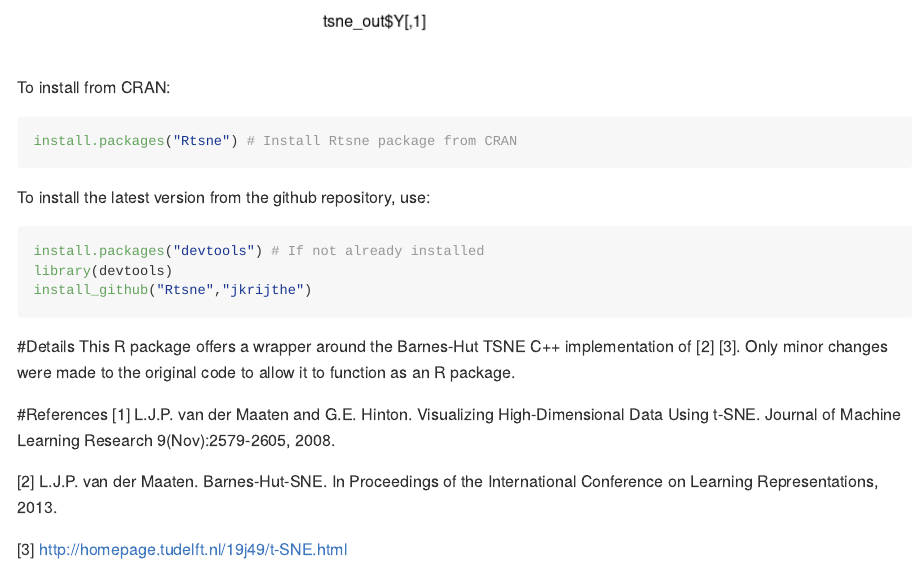
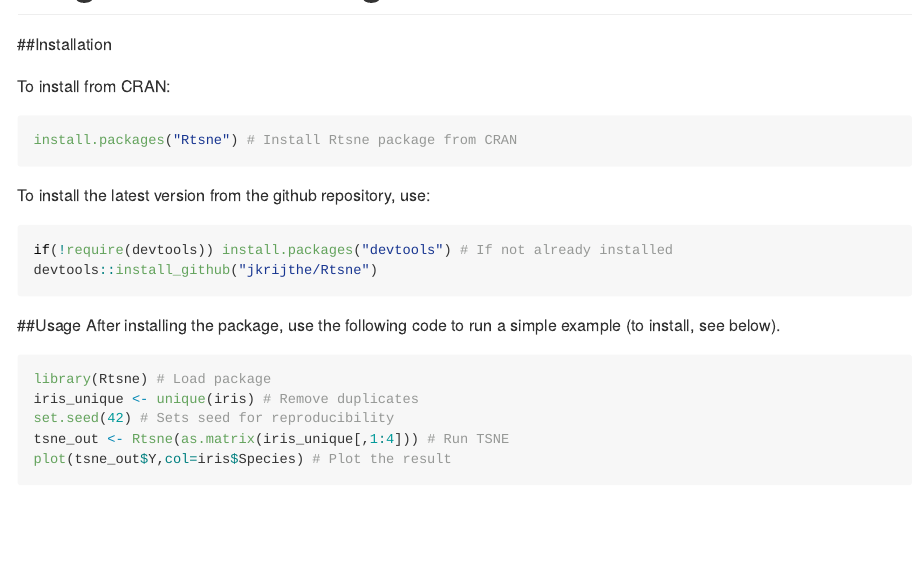
Before and after one commit to jkrijthe/Rtsne, an R Markdown document (README.Rmd): the page in a window 1100 px wide, from 810 px down before the commit and from 160 px down after it, so that both start at the same text. Rendered offline with R 4.5, knitr and Pandoc, with nearby package versions; badge pictures from the web are left out.

Commit message:
Fix devtools minor warning
Fixes warning:
Username parameter is deprecated. Please use jkrijthe/Rtsne

Also moved installation to the top.

````diff
--- a/README.Rmd
+++ b/README.Rmd
@@ -21,6 +21,19 @@
 
 # R wrapper for Van der Maaten's Barnes-Hut implementation of t-Distributed Stochastic Neighbor Embedding
 
+##Installation
+
+To install from CRAN:
+```{r, eval = FALSE}
+install.packages("Rtsne") # Install Rtsne package from CRAN
+```
+To install the latest version from the github repository, use:
+```{r, eval = FALSE}
+if(!require(devtools)) install.packages("devtools") # If not already installed
+devtools::install_github("jkrijthe/Rtsne")
+```
+
+
 ##Usage
 After installing the package, use the following code to run a simple example (to install, see below).
 ```{r example}
@@ -31,16 +44,6 @@
 plot(tsne_out$Y,col=iris$Species) # Plot the result
 ```
 
-To install from CRAN:
-```{r, eval = FALSE}
-install.packages("Rtsne") # Install Rtsne package from CRAN
-```
-To install the latest version from the github repository, use:
-```{r, eval = FALSE}
-install.packages("devtools") # If not already installed
-library(devtools)
-install_github("Rtsne","jkrijthe")
-```
 
 #Details
 This R package offers a wrapper around the Barnes-Hut TSNE C++ implementation of [2] [3]. Only minor changes were made to the original code to allow it to function as an R package.
````
